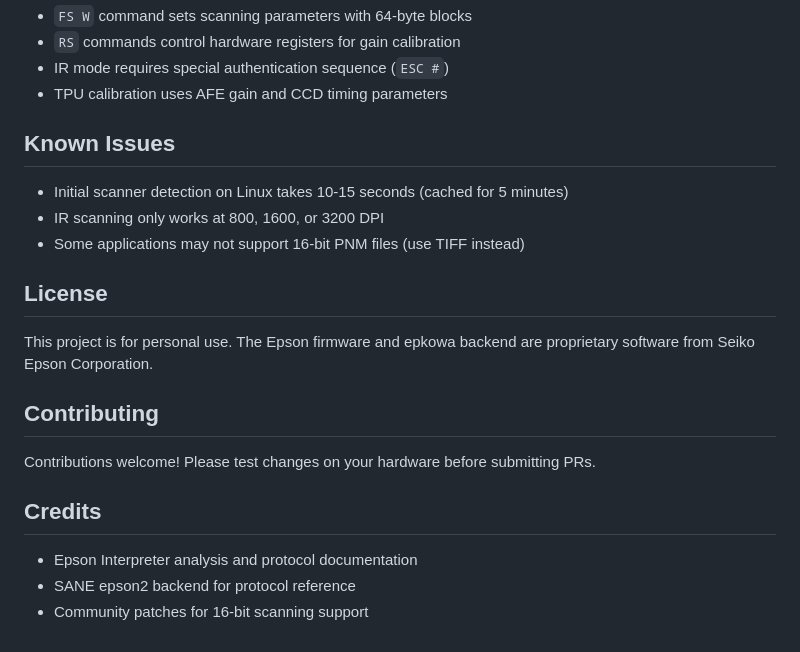
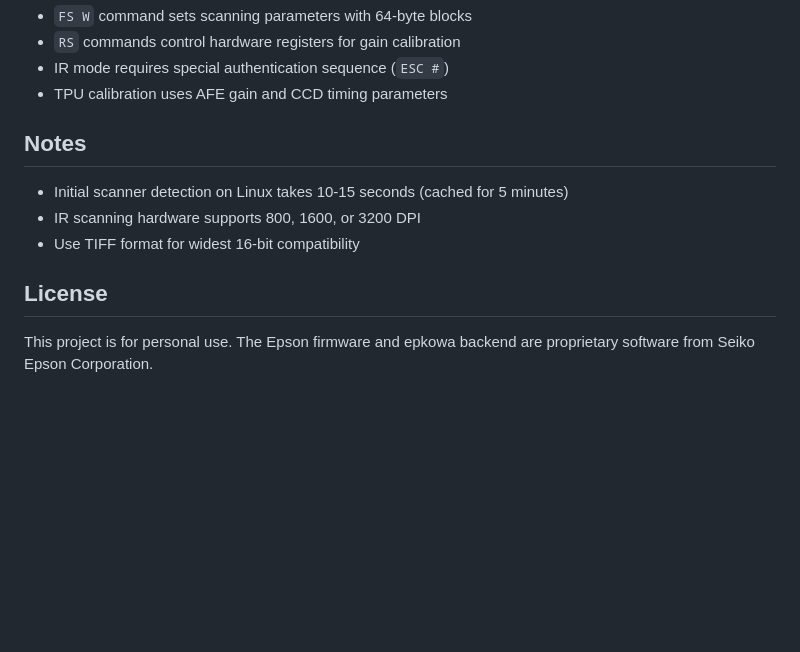
Before and after one commit to asingleoat/V600, a Markdown page: README.md, the part around one of its changes. Drawn GitHub-style; blank space fills up the shorter version.

Commit message:
Clean up README - remove unnecessary sections and emojis

```diff
--- a/README.md
+++ b/README.md
@@ -98,22 +98,12 @@ The scanner uses the ESC/I-2 protocol with extensions:
 - IR mode requires special authentication sequence (`ESC #`)
 - TPU calibration uses AFE gain and CCD timing parameters
 
-## Known Issues
+## Notes
 
 - Initial scanner detection on Linux takes 10-15 seconds (cached for 5 minutes)
-- IR scanning only works at 800, 1600, or 3200 DPI
-- Some applications may not support 16-bit PNM files (use TIFF instead)
+- IR scanning hardware supports 800, 1600, or 3200 DPI
+- Use TIFF format for widest 16-bit compatibility
 
 ## License
 
 This project is for personal use. The Epson firmware and epkowa backend are proprietary software from Seiko Epson Corporation.
-
-## Contributing
-
-Contributions welcome! Please test changes on your hardware before submitting PRs.
-
-## Credits
-
-- Epson Interpreter analysis and protocol documentation
-- SANE epson2 backend for protocol reference
-- Community patches for 16-bit scanning support
```
Also changed, not shown: other parts of README.md (+7 -7 lines).
